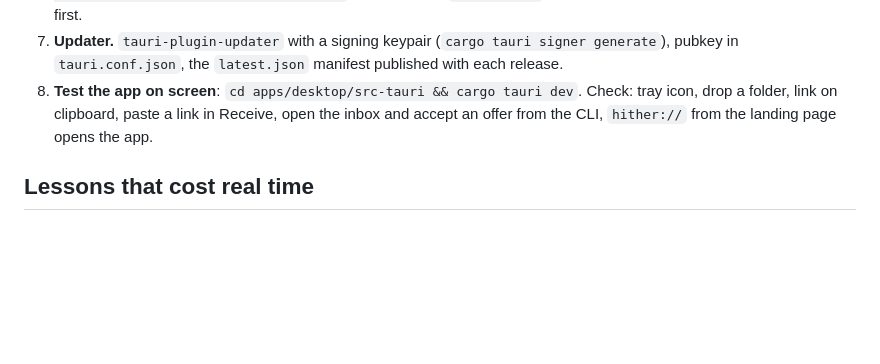
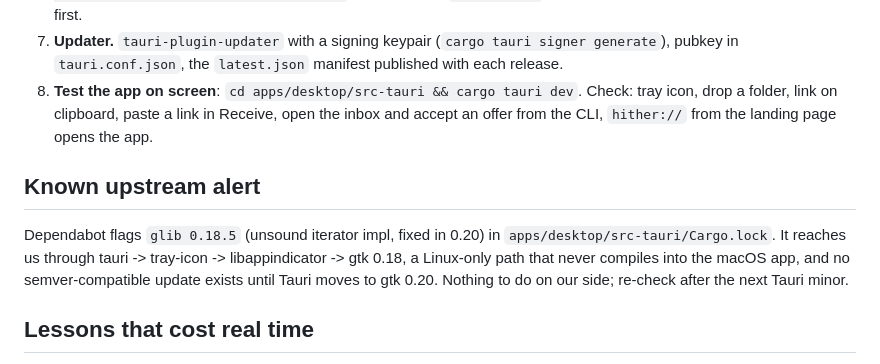
Before and after one commit to alDuncanson/hither, a Markdown page: NOTES.md, the part around the change. Drawn GitHub-style; blank space fills up the shorter version.

Commit message:
docs: note the upstream glib advisory in the desktop lock file
Co-Authored-By: Claude Fable 5.1 <noreply@anthropic.com>

```diff
--- a/NOTES.md
+++ b/NOTES.md
@@ -384,6 +384,15 @@ below needs the account's certificates and secrets, which live there.
    Receive, open the inbox and accept an offer from the CLI, `hither://`
    from the landing page opens the app.
 
+## Known upstream alert
+
+Dependabot flags `glib 0.18.5` (unsound iterator impl, fixed in 0.20) in
+`apps/desktop/src-tauri/Cargo.lock`. It reaches us through
+tauri -> tray-icon -> libappindicator -> gtk 0.18, a Linux-only path that
+never compiles into the macOS app, and no semver-compatible update exists
+until Tauri moves to gtk 0.20. Nothing to do on our side; re-check after the
+next Tauri minor.
+
 ## Lessons that cost real time
 
 - **Ctrl-C hang in `hither inbox` (fixed in 0.1.0-alpha.3).** The UI task held
```
